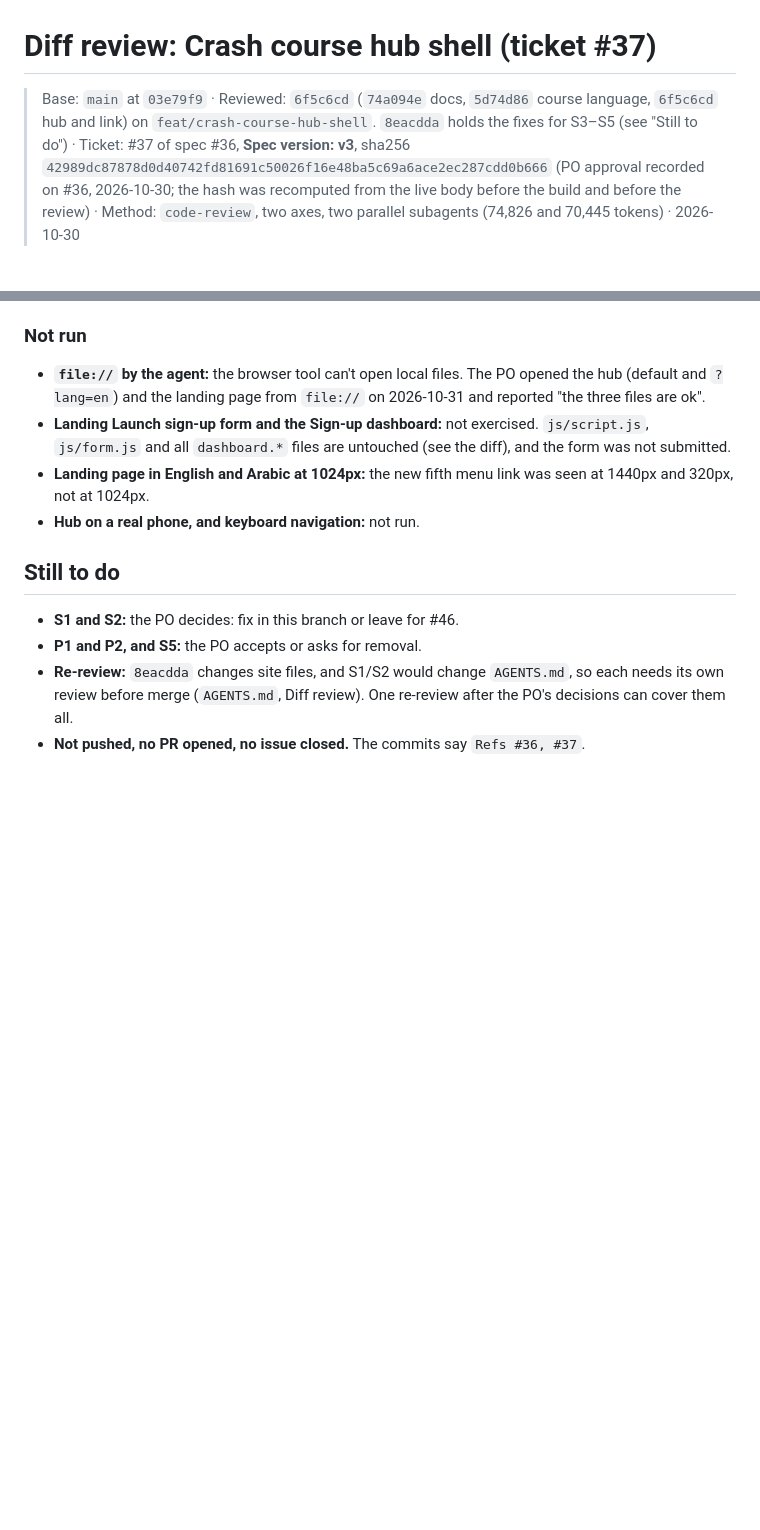
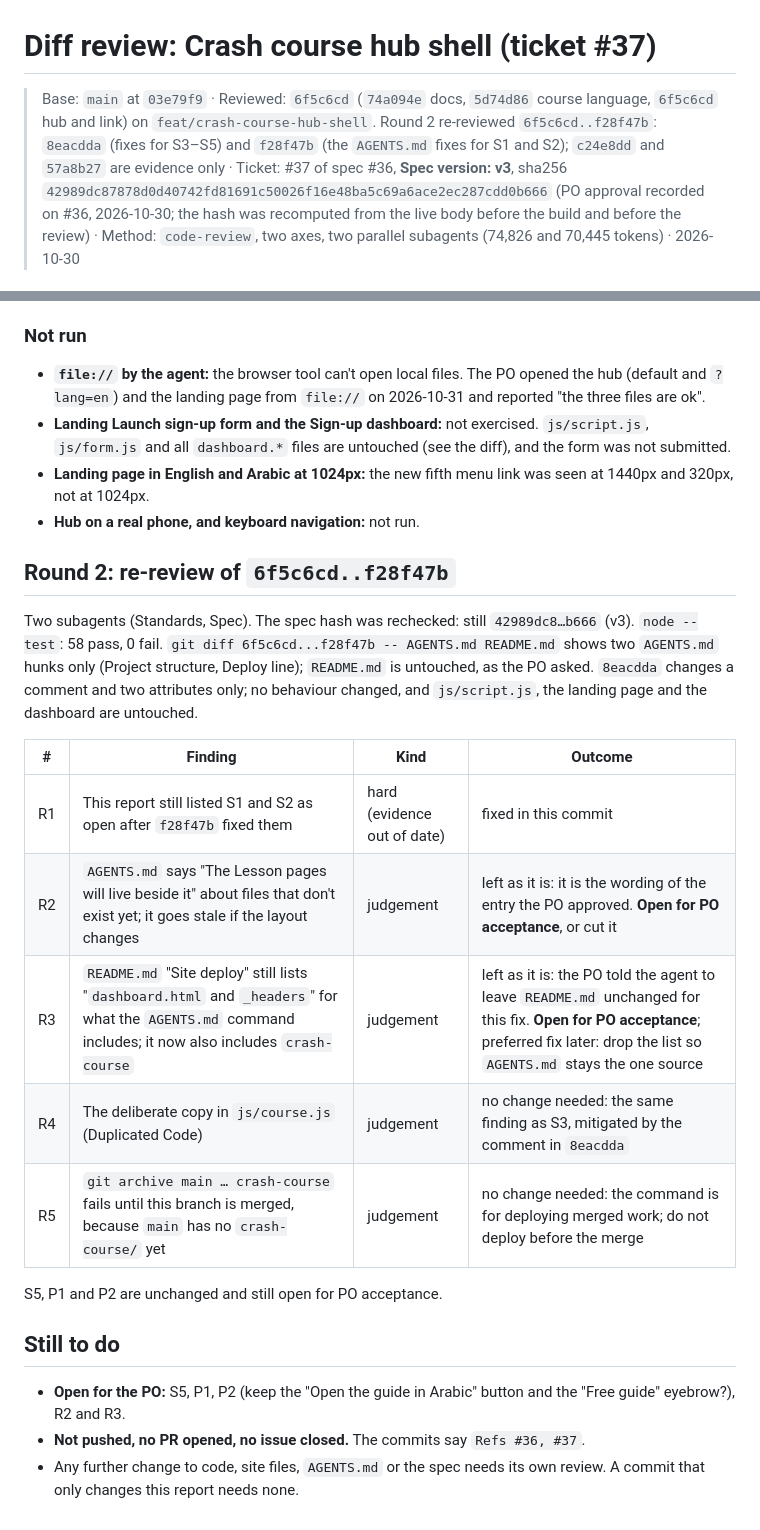
Before and after one commit to sherifabdelrahiem/Godwitly, a Markdown page: docs/reviews/2026-10-30-crash-course-hub-shell-diff-review.md, 2 parts joined by grey strips. GitHub-like rendering; blank space fills up the shorter version.

Commit message:
docs(reviews): re-review of the AGENTS.md fixes and 8eacdda, 0 hard findings (evidence only)
Refs #36, #37

Co-Authored-By: Claude Sonnet 5.5 <noreply@anthropic.com>

```diff
--- a/docs/reviews/2026-10-30-crash-course-hub-shell-diff-review.md
+++ b/docs/reviews/2026-10-30-crash-course-hub-shell-diff-review.md
@@ -1,8 +1,9 @@
 # Diff review: Crash course hub shell (ticket #37)
 
 > Base: `main` at `03e79f9` · Reviewed: `6f5c6cd` (`74a094e` docs, `5d74d86` course language,
-> `6f5c6cd` hub and link) on `feat/crash-course-hub-shell`. `8eacdda` holds the fixes for S3–S5
-> (see "Still to do") · Ticket: #37 of spec #36, **Spec version: v3**, sha256
+> `6f5c6cd` hub and link) on `feat/crash-course-hub-shell`. Round 2 re-reviewed `6f5c6cd..f28f47b`:
+> `8eacdda` (fixes for S3–S5) and `f28f47b` (the `AGENTS.md` fixes for S1 and S2); `c24e8dd` and
+> `57a8b27` are evidence only · Ticket: #37 of spec #36, **Spec version: v3**, sha256
 > `42989dc87878d0d40742fd81691c50026f16e48ba5c69a6ace2ec287cdd0b666` (PO approval recorded on #36,
 > 2026-10-30; the hash was recomputed from the live body before the build and before the review) ·
 > Method: `code-review`, two axes, two parallel subagents (74,826 and 70,445 tokens) · 2026-10-30
@@ -72,9 +73,27 @@ Ticket #37 acceptance criteria:
 - **Landing page in English and Arabic at 1024px:** the new fifth menu link was seen at 1440px and 320px, not at 1024px.
 - **Hub on a real phone, and keyboard navigation:** not run.
 
+## Round 2: re-review of `6f5c6cd..f28f47b`
+
+Two subagents (Standards, Spec). The spec hash was rechecked: still `42989dc8…b666` (v3). `node --test`:
+58 pass, 0 fail. `git diff 6f5c6cd...f28f47b -- AGENTS.md README.md` shows two `AGENTS.md` hunks only
+(Project structure, Deploy line); `README.md` is untouched, as the PO asked. `8eacdda` changes a
+comment and two attributes only; no behaviour changed, and `js/script.js`, the landing page and the
+dashboard are untouched.
+
+| # | Finding | Kind | Outcome |
+|---|---|---|---|
+| R1 | This report still listed S1 and S2 as open after `f28f47b` fixed them | hard (evidence out of date) | fixed in this commit |
+| R2 | `AGENTS.md` says "The Lesson pages will live beside it" about files that don't exist yet; it goes stale if the layout changes | judgement | left as it is: it is the wording of the entry the PO approved. **Open for PO acceptance**, or cut it |
+| R3 | `README.md` "Site deploy" still lists "`dashboard.html` and `_headers`" for what the `AGENTS.md` command includes; it now also includes `crash-course` | judgement | left as it is: the PO told the agent to leave `README.md` unchanged for this fix. **Open for PO acceptance**; preferred fix later: drop the list so `AGENTS.md` stays the one source |
+| R4 | The deliberate copy in `js/course.js` (Duplicated Code) | judgement | no change needed: the same finding as S3, mitigated by the comment in `8eacdda` |
+| R5 | `git archive main … crash-course` fails until this branch is merged, because `main` has no `crash-course/` yet | judgement | no change needed: the command is for deploying merged work; do not deploy before the merge |
+
+S5, P1 and P2 are unchanged and still open for PO acceptance.
+
 ## Still to do
 
-- **S1 and S2:** the PO decides: fix in this branch or leave for #46.
-- **P1 and P2, and S5:** the PO accepts or asks for removal.
-- **Re-review:** `8eacdda` changes site files, and S1/S2 would change `AGENTS.md`, so each needs its own review before merge (`AGENTS.md`, Diff review). One re-review after the PO's decisions can cover them all.
+- **Open for the PO:** S5, P1, P2 (keep the "Open the guide in Arabic" button and the "Free guide" eyebrow?), R2 and R3.
 - **Not pushed, no PR opened, no issue closed.** The commits say `Refs #36, #37`.
+- Any further change to code, site files, `AGENTS.md` or the spec needs its own review. A commit that only
+  changes this report needs none.
```
Also changed, not shown: other parts of docs/reviews/2026-10-30-crash-course-hub-shell-diff-review.md (+2 -2 lines).
